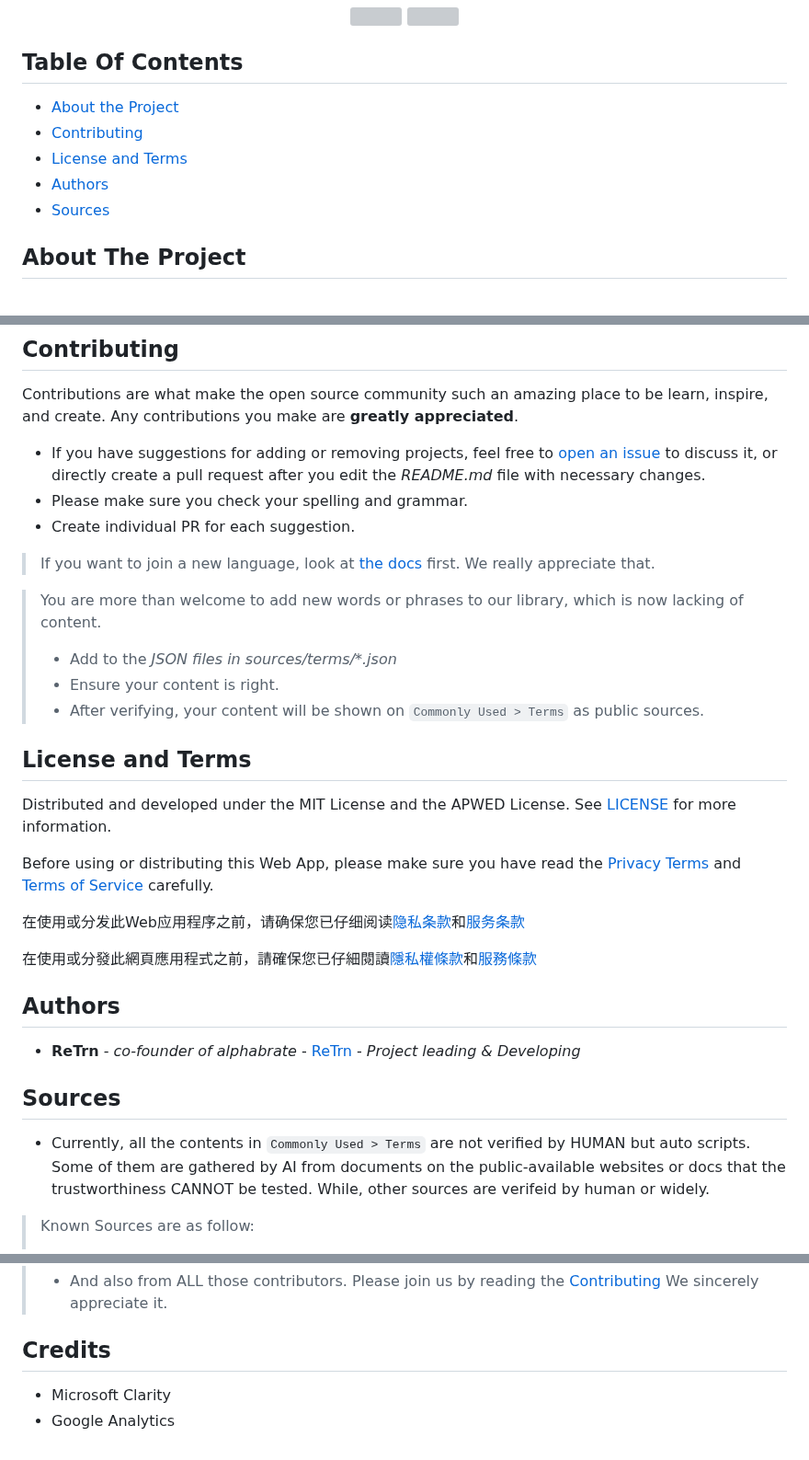
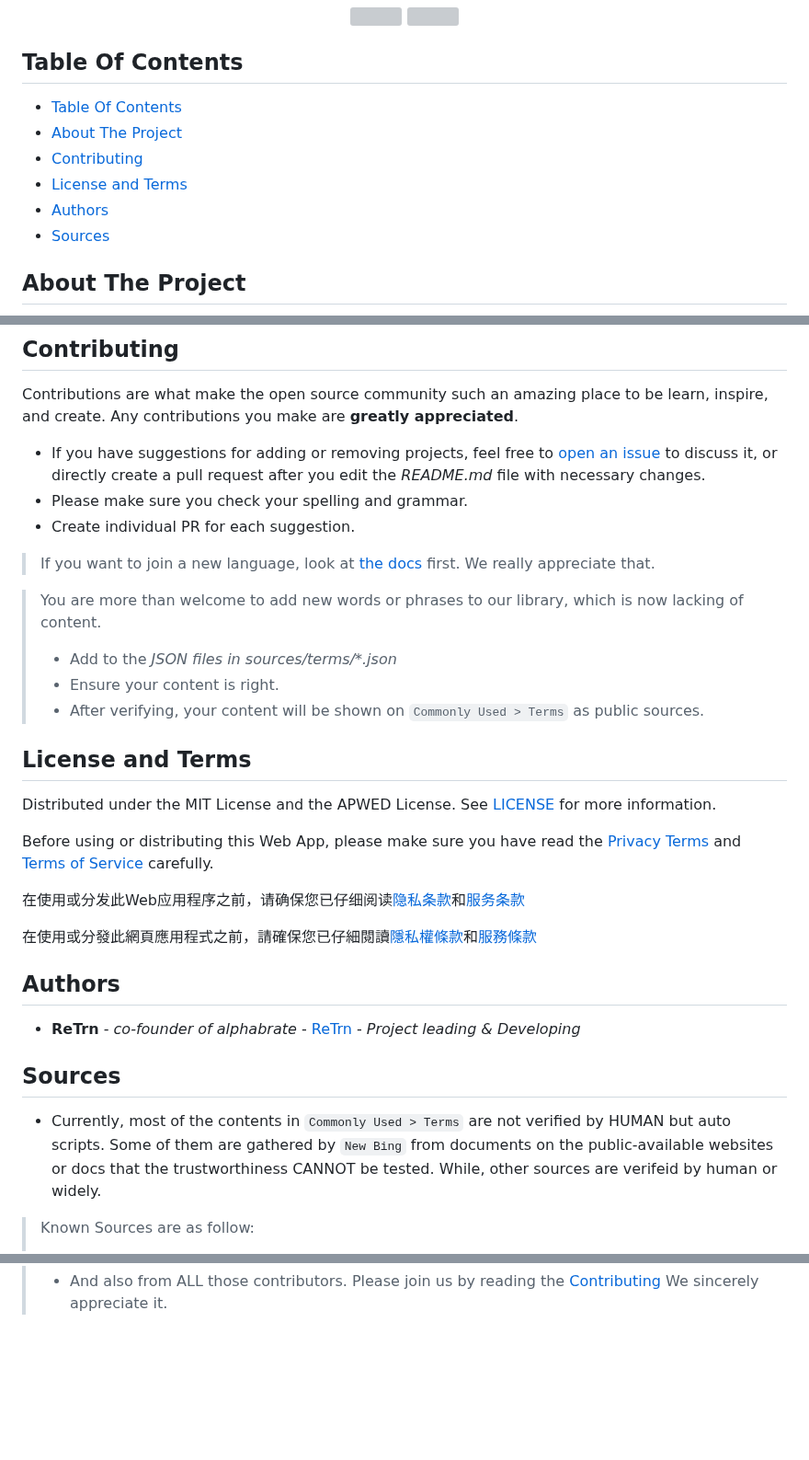
Before and after one commit to musicterms/MusicTerms.GitHub.io, a Markdown page: README.md, 3 parts joined by grey strips. Shown at 92% size. Rendered like a GitHub page; blank space fills up the shorter version; grey boxes are pictures that could not be loaded.

```diff
--- a/README.md
+++ b/README.md
@@ -31,11 +24,12 @@
 
 ## Table Of Contents
 
-* [About the Project](#about-the-project)
-* [Contributing](#contributing)
-* [License and Terms](#license-and-terms)
-* [Authors](#authors)
-* [Sources](#sources)
+- [Table Of Contents](#table-of-contents)
+- [About The Project](#about-the-project)
+- [Contributing](#contributing)
+- [License and Terms](#license-and-terms)
+- [Authors](#authors)
+- [Sources](#sources)
 
 ## About The Project
 
@@ -59,5 +53,5 @@ Contributions are what make the open source community such an amazing place to b
 
 ## License and Terms
 
-Distributed and developed under the MIT License and the APWED License. See [LICENSE](https://github.com/musicterms/musicterms.github.io?tab=License-1-ov-file) for more information.
+Distributed under the MIT License and the APWED License. See [LICENSE](https://github.com/musicterms/musicterms.github.io?tab=License-1-ov-file) for more information.
 
@@ -73,7 +67,7 @@ Before using or distributing this Web App, please make sure you have read the [P
 
 ## Sources
 
-* Currently, all the contents in `Commonly Used > Terms` are not verified by HUMAN but auto scripts. Some of them are gathered by AI from documents on the public-available websites or docs that the trustworthiness CANNOT be tested. While, other sources are verifeid by human or widely.
+* Currently, most of the contents in `Commonly Used > Terms` are not verified by HUMAN but auto scripts. Some of them are gathered by `New Bing` from documents on the public-available websites or docs that the trustworthiness CANNOT be tested. While, other sources are verifeid by human or widely.
 
 > Known Sources are as follow:
 > - [Wikipedia](https://en.wikipedia.org/wiki/Glossary_of_music_terminology)
@@ -83,6 +76 @@ Before using or distributing this Web App, please make sure you have read the [P
 > - And also from ALL those contributors. Please join us by reading the [Contributing](#contributing) We sincerely appreciate it.
-
-## Credits
-
-- Microsoft Clarity
-- Google Analytics
```
Also changed, not shown: other parts of README.md (+4 -12 lines).
